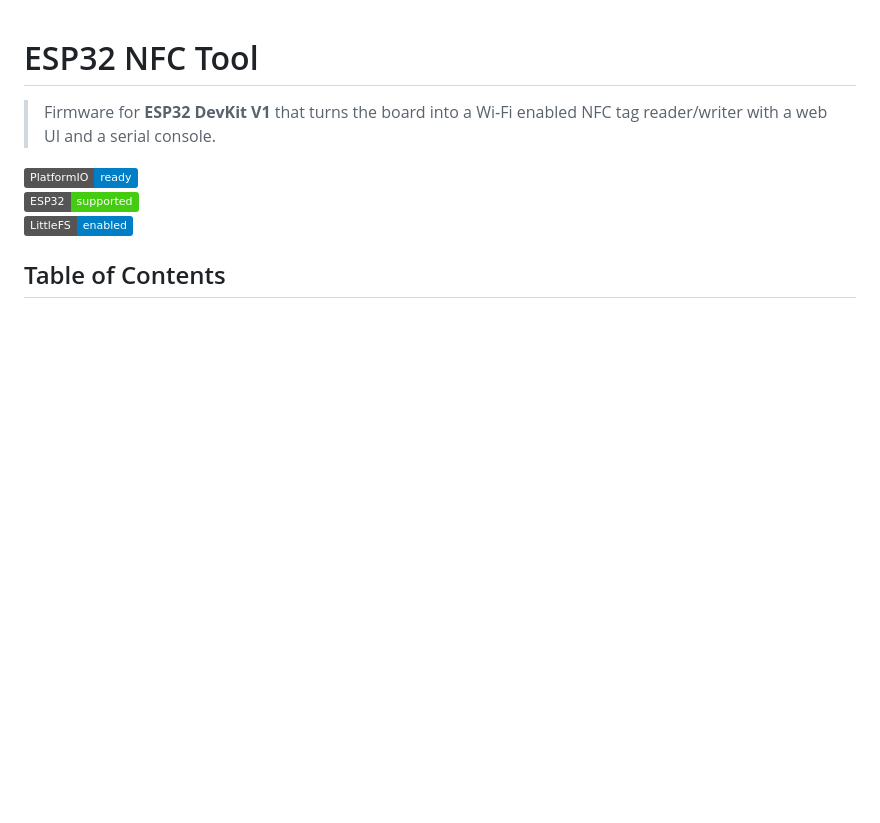
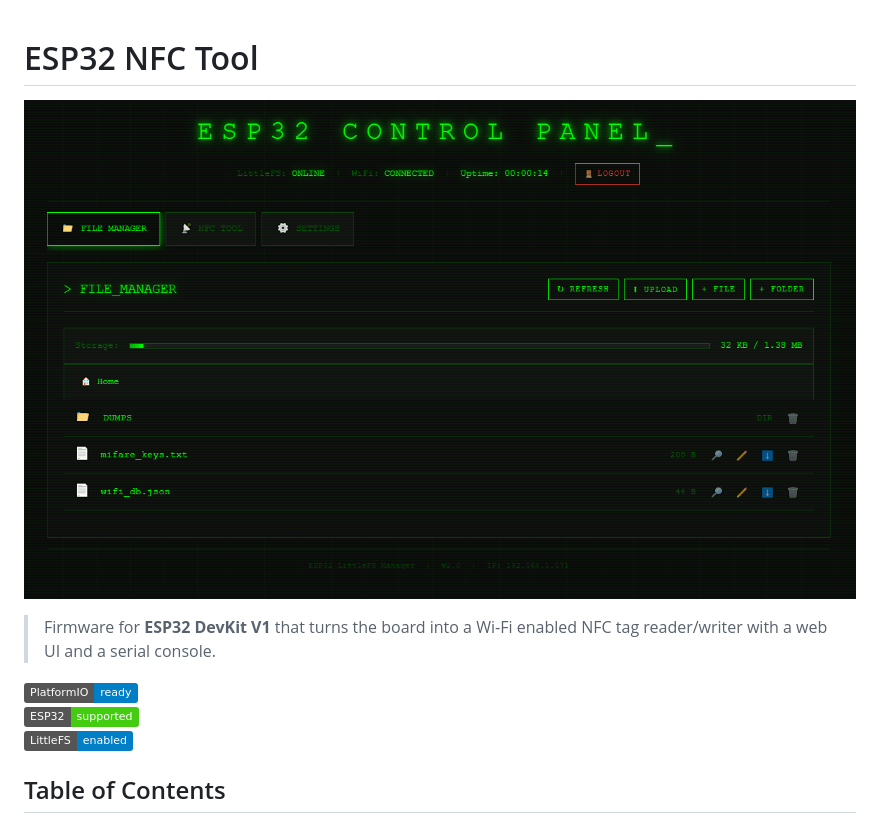
Before and after one commit to Senape3000/nfc-tool_ESP32, a Markdown page: README.md, the part around the change. Rendered like a GitHub page; badges without logos; blank space fills up the shorter version.

```diff
--- a/README.md
+++ b/README.md
@@ -1,5 +1,5 @@
 # ESP32 NFC Tool
-
+![MainPage](https://github.com/Senape3000/nfc-tool_ESP32/blob/main/docs/screenshot/main_page.PNG)
 > Firmware for **ESP32 DevKit V1** that turns the board into a Wi‑Fi enabled NFC tag reader/writer with a web UI and a serial console.
 
 ![PlatformIO](https://img.shields.io/badge/PlatformIO-ready-blue)
```
